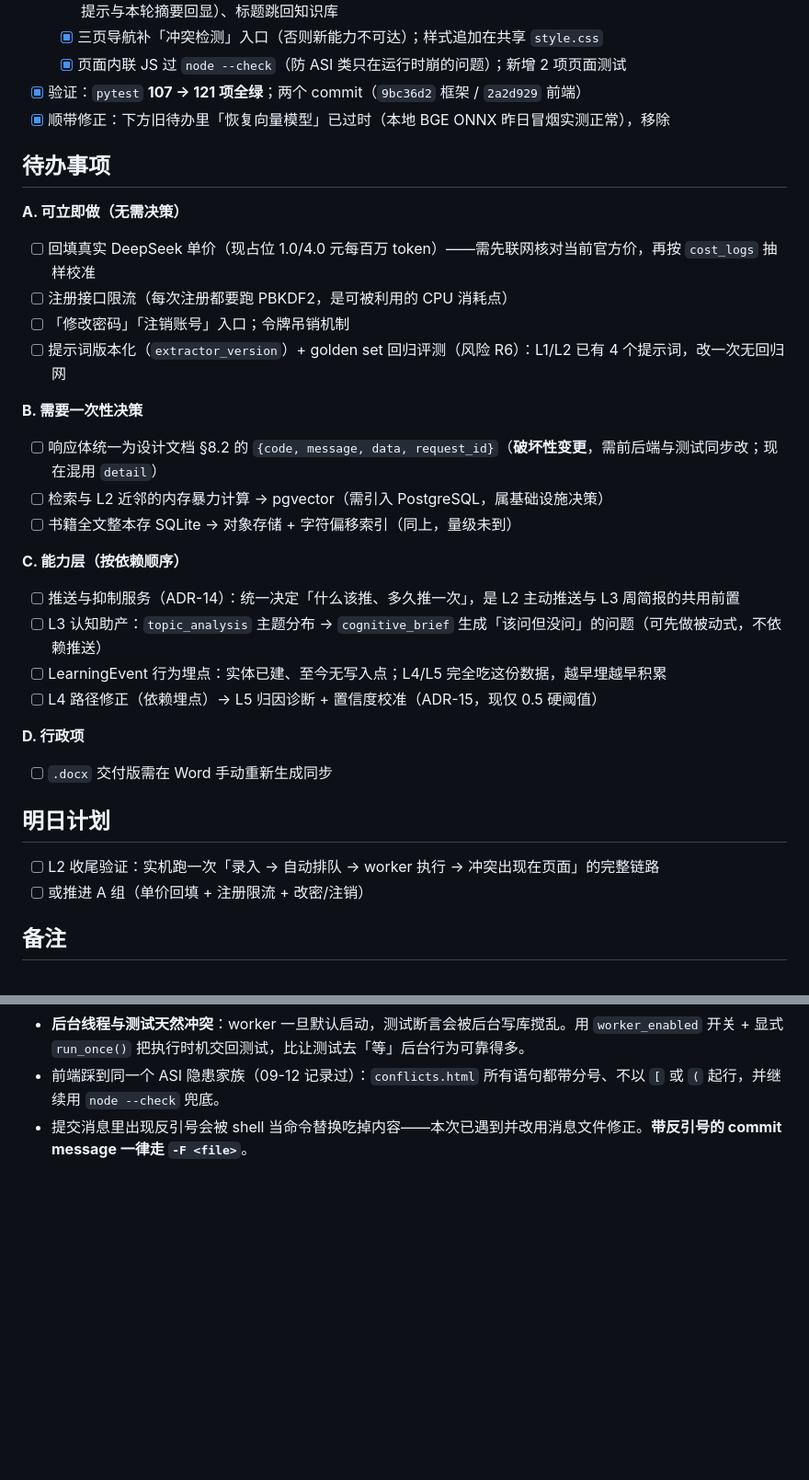
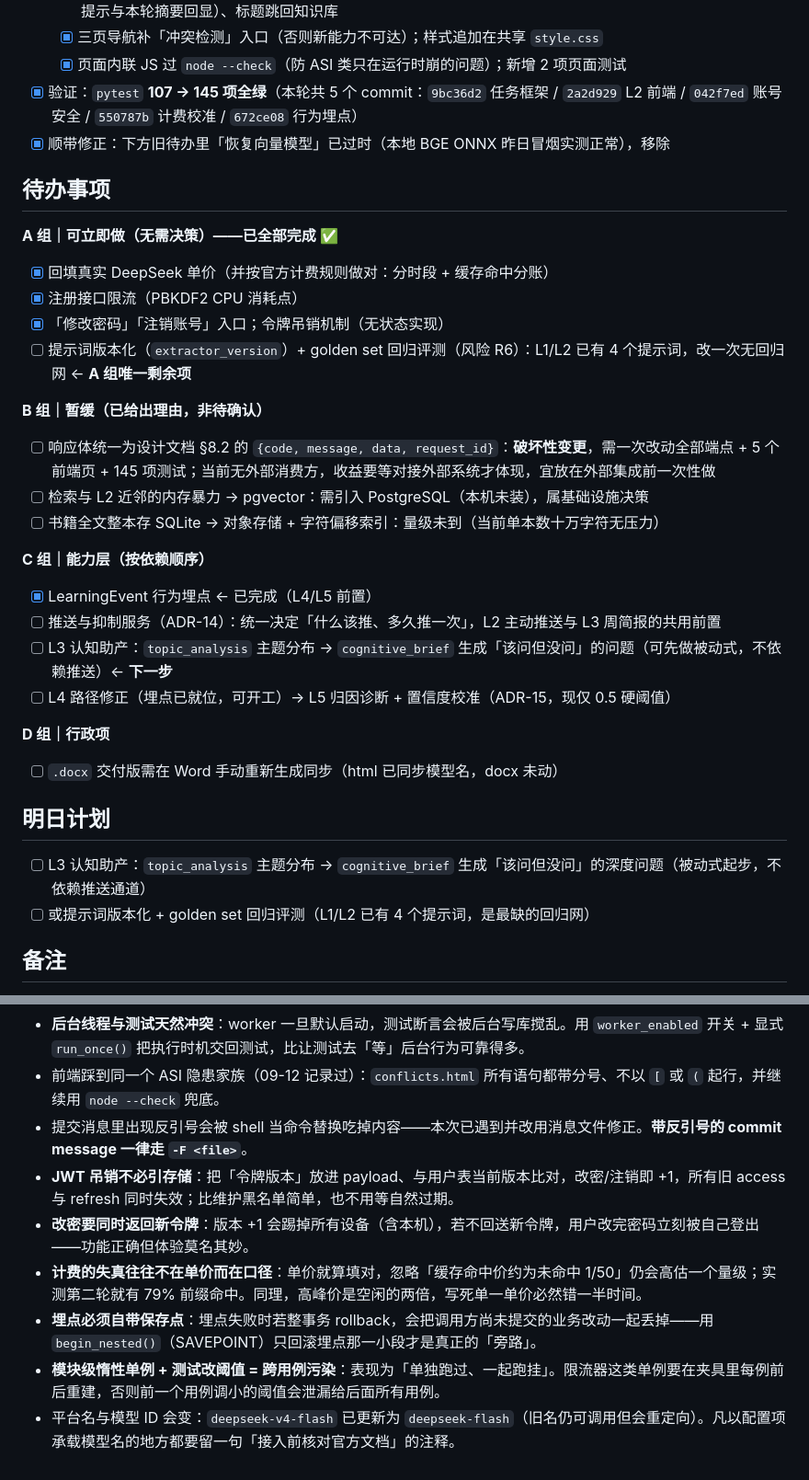
Before and after one commit to Curtainorange/knowledge-agent, a Markdown page: dev_logs/2026-09-13.md, 2 parts joined by grey strips. Shown at 92% size. Drawn GitHub-style; blank space fills up the shorter version.

Commit message:
docs: 09-13 日志登记账号安全/计费校准/行为埋点三个批次与经验教训

```diff
--- a/dev_logs/2026-09-13.md
+++ b/dev_logs/2026-09-13.md
@@ -15,35 +35,35 @@
   - [x] 筛选（待处理 / 已采纳 / 已忽略 / 全部）、动作（采纳 / 忽略 / 标回待处理）、立即扫描（带「需几分钟」预期提示与本轮摘要回显）、标题跳回知识库
   - [x] 三页导航补「冲突检测」入口（否则新能力不可达）；样式追加在共享 `style.css`
   - [x] 页面内联 JS 过 `node --check`（防 ASI 类只在运行时崩的问题）；新增 2 项页面测试
-- [x] 验证：`pytest` **107 → 121 项全绿**；两个 commit（`9bc36d2` 框架 / `2a2d929` 前端）
+- [x] 验证：`pytest` **107 → 145 项全绿**（本轮共 5 个 commit：`9bc36d2` 任务框架 / `2a2d929` L2 前端 / `042f7ed` 账号安全 / `550787b` 计费校准 / `672ce08` 行为埋点）
 - [x] 顺带修正：下方旧待办里「恢复向量模型」已过时（本地 BGE ONNX 昨日冒烟实测正常），移除
 
 ## 待办事项
 
-**A. 可立即做（无需决策）**
-- [ ] 回填真实 DeepSeek 单价（现占位 1.0/4.0 元每百万 token）——需先联网核对当前官方价，再按 `cost_logs` 抽样校准
-- [ ] 注册接口限流（每次注册都要跑 PBKDF2，是可被利用的 CPU 消耗点）
-- [ ] 「修改密码」「注销账号」入口；令牌吊销机制
-- [ ] 提示词版本化（`extractor_version`）+ golden set 回归评测（风险 R6）：L1/L2 已有 4 个提示词，改一次无回归网
+**A 组｜可立即做（无需决策）——已全部完成 ✅**
+- [x] 回填真实 DeepSeek 单价（并按官方计费规则做对：分时段 + 缓存命中分账）
+- [x] 注册接口限流（PBKDF2 CPU 消耗点）
+- [x] 「修改密码」「注销账号」入口；令牌吊销机制（无状态实现）
+- [ ] 提示词版本化（`extractor_version`）+ golden set 回归评测（风险 R6）：L1/L2 已有 4 个提示词，改一次无回归网 ← **A 组唯一剩余项**
 
-**B. 需要一次性决策**
-- [ ] 响应体统一为设计文档 §8.2 的 `{code, message, data, request_id}`（**破坏性变更**，需前后端与测试同步改；现在混用 `detail`）
-- [ ] 检索与 L2 近邻的内存暴力计算 → pgvector（需引入 PostgreSQL，属基础设施决策）
-- [ ] 书籍全文整本存 SQLite → 对象存储 + 字符偏移索引（同上，量级未到）
+**B 组｜暂缓（已给出理由，非待确认）**
+- [ ] 响应体统一为设计文档 §8.2 的 `{code, message, data, request_id}`：**破坏性变更**，需一次改动全部端点 + 5 个前端页 + 145 项测试；当前无外部消费方，收益要等对接外部系统才体现，宜放在外部集成前一次性做
+- [ ] 检索与 L2 近邻的内存暴力 → pgvector：需引入 PostgreSQL（本机未装），属基础设施决策
+- [ ] 书籍全文整本存 SQLite → 对象存储 + 字符偏移索引：量级未到（当前单本数十万字符无压力）
 
-**C. 能力层（按依赖顺序）**
-- [ ] 推送与抑制服务（ADR-14）：统一决定「什么该推、多久推一次」，是 L2 主动推送与 L3 周简报的共用前置
-- [ ] L3 认知助产：`topic_analysis` 主题分布 → `cognitive_brief` 生成「该问但没问」的问题（可先做被动式，不依赖推送）
-- [ ] LearningEvent 行为埋点：实体已建、至今无写入点；L4/L5 完全吃这份数据，越早埋越早积累
-- [ ] L4 路径修正（依赖埋点）→ L5 归因诊断 + 置信度校准（ADR-15，现仅 0.5 硬阈值）
+**C 组｜能力层（按依赖顺序）**
+- [x] LearningEvent 行为埋点 ← 已完成（L4/L5 前置）
+- [ ] 推送与抑制服务（ADR-14）：统一决定「什么该推、多久推一次」，L2 主动推送与 L3 周简报的共用前置
+- [ ] L3 认知助产：`topic_analysis` 主题分布 → `cognitive_brief` 生成「该问但没问」的问题（可先做被动式，不依赖推送）← **下一步**
+- [ ] L4 路径修正（埋点已就位，可开工）→ L5 归因诊断 + 置信度校准（ADR-15，现仅 0.5 硬阈值）
 
-**D. 行政项**
-- [ ] `.docx` 交付版需在 Word 手动重新生成同步
+**D 组｜行政项**
+- [ ] `.docx` 交付版需在 Word 手动重新生成同步（html 已同步模型名，docx 未动）
 
 ## 明日计划
 
-- [ ] L2 收尾验证：实机跑一次「录入 → 自动排队 → worker 执行 → 冲突出现在页面」的完整链路
-- [ ] 或推进 A 组（单价回填 + 注册限流 + 改密/注销）
+- [ ] L3 认知助产：`topic_analysis` 主题分布 → `cognitive_brief` 生成「该问但没问」的深度问题（被动式起步，不依赖推送通道）
+- [ ] 或提示词版本化 + golden set 回归评测（L1/L2 已有 4 个提示词，是最缺的回归网）
 
 ## 备注
 
@@ -52,3 +72,9 @@
 - **后台线程与测试天然冲突**：worker 一旦默认启动，测试断言会被后台写库搅乱。用 `worker_enabled` 开关 + 显式 `run_once()` 把执行时机交回测试，比让测试去「等」后台行为可靠得多。
 - 前端踩到同一个 ASI 隐患家族（09-12 记录过）：`conflicts.html` 所有语句都带分号、不以 `[` 或 `(` 起行，并继续用 `node --check` 兜底。
 - 提交消息里出现反引号会被 shell 当命令替换吃掉内容——本次已遇到并改用消息文件修正。**带反引号的 commit message 一律走 `-F <file>`**。
+- **JWT 吊销不必引存储**：把「令牌版本」放进 payload、与用户表当前版本比对，改密/注销即 +1，所有旧 access 与 refresh 同时失效；比维护黑名单简单，也不用等自然过期。
+- **改密要同时返回新令牌**：版本 +1 会踢掉所有设备（含本机），若不回送新令牌，用户改完密码立刻被自己登出——功能正确但体验莫名其妙。
+- **计费的失真往往不在单价而在口径**：单价就算填对，忽略「缓存命中价约为未命中 1/50」仍会高估一个量级；实测第二轮就有 79% 前缀命中。同理，高峰价是空闲的两倍，写死单一单价必然错一半时间。
+- **埋点必须自带保存点**：埋点失败时若整事务 rollback，会把调用方尚未提交的业务改动一起丢掉——用 `begin_nested()`（SAVEPOINT）只回滚埋点那一小段才是真正的「旁路」。
+- **模块级惰性单例 + 测试改阈值 = 跨用例污染**：表现为「单独跑过、一起跑挂」。限流器这类单例要在夹具里每例前后重建，否则前一个用例调小的阈值会泄漏给后面所有用例。
+- 平台名与模型 ID 会变：`deepseek-v4-flash` 已更新为 `deepseek-flash`（旧名仍可调用但会重定向）。凡以配置项承载模型名的地方都要留一句「接入前核对官方文档」的注释。
```
Also changed, not shown: other parts of dev_logs/2026-09-13.md (+20 -0 lines).
